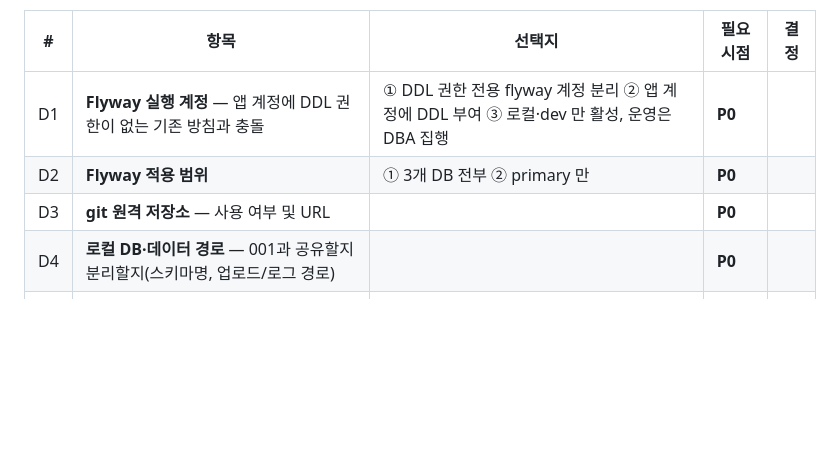
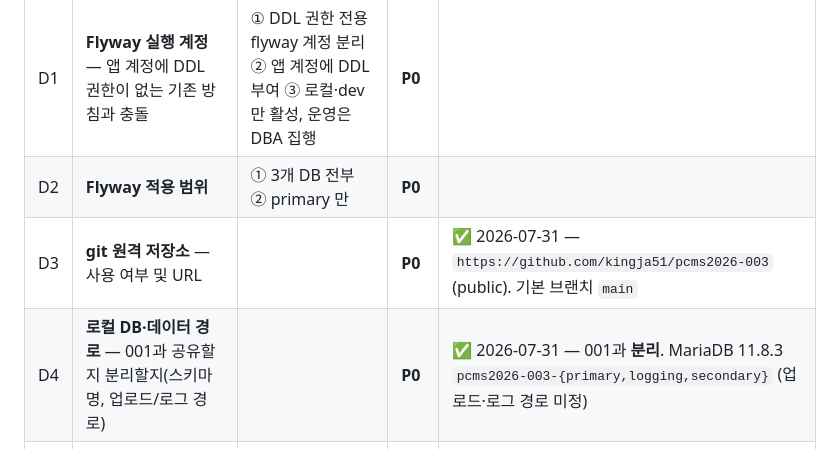
Before and after one commit to kingja51/pcms2026-003, a Markdown page: doc/PLAN.md, the part around one of its changes. GitHub-like rendering; blank space fills up the shorter version.

Commit message:
docs: PLAN — D3·D4 결정 기록, P0 git init 항목 완료
- D3 git 원격 확정: github.com/kingja51/pcms2026-003 (public, main)
- D4 로컬 DB 확정: 001과 분리, pcms2026-003-{primary,logging,secondary}
- P0 `git init` + `.gitignore` 체크

Co-Authored-By: Claude Opus 5 <noreply@anthropic.com>

```diff
--- a/doc/PLAN.md
+++ b/doc/PLAN.md
@@ -388,8 +388,8 @@
 |---|---|---|---|---|
 | D1 | **Flyway 실행 계정** — 앱 계정에 DDL 권한이 없는 기존 방침과 충돌 | ① DDL 권한 전용 flyway 계정 분리 ② 앱 계정에 DDL 부여 ③ 로컬·dev 만 활성, 운영은 DBA 집행 | **P0** | |
 | D2 | **Flyway 적용 범위** | ① 3개 DB 전부 ② primary 만 | **P0** | |
-| D3 | **git 원격 저장소** — 사용 여부 및 URL | | **P0** | |
-| D4 | **로컬 DB·데이터 경로** — 001과 공유할지 분리할지(스키마명, 업로드/로그 경로) | | **P0** | |
+| D3 | **git 원격 저장소** — 사용 여부 및 URL | | **P0** | ✅ 2026-07-31 — `https://github.com/kingja51/pcms2026-003` (public). 기본 브랜치 `main` |
+| D4 | **로컬 DB·데이터 경로** — 001과 공유할지 분리할지(스키마명, 업로드/로그 경로) | | **P0** | ✅ 2026-07-31 — 001과 **분리**. MariaDB 11.8.3 `pcms2026-003-{primary,logging,secondary}` (업로드·로그 경로 미정) |
 | D5 | **Namo CrossEditor 4** 납품 패키지 확보 시점 및 제품 API 확인 | | P3 | |
 | D6 | 사이트 데모 시각 언어(KRDS / IBM Carbon / 기타) | | P8 | |
 
```
Also changed, not shown: other parts of doc/PLAN.md (+1 -1 lines).
